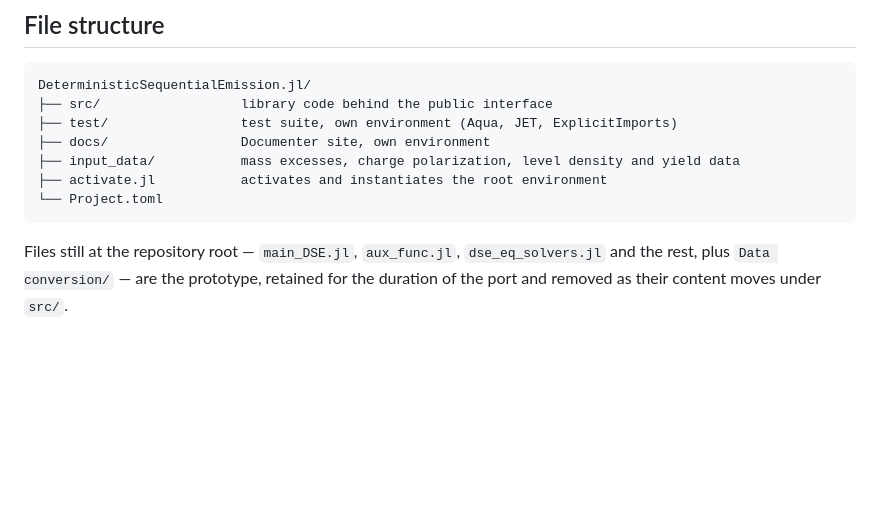
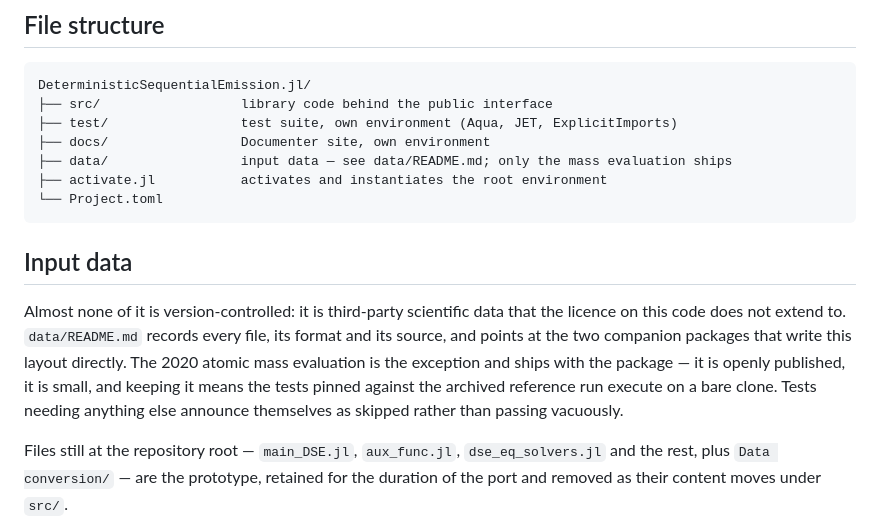
Before and after one commit to PaulGoG/DeterministicSequentialEmission.jl, a Markdown page: README.md, the part around the change. Drawn GitHub-style; blank space fills up the shorter version.

Commit message:
docs: record the input data policy in the README

````diff
--- a/README.md
+++ b/README.md
@@ -27,10 +27,19 @@ DeterministicSequentialEmission.jl/
 ├── src/                  library code behind the public interface
 ├── test/                 test suite, own environment (Aqua, JET, ExplicitImports)
 ├── docs/                 Documenter site, own environment
-├── input_data/           mass excesses, charge polarization, level density and yield data
+├── data/                 input data — see data/README.md; only the mass evaluation ships
 ├── activate.jl           activates and instantiates the root environment
 └── Project.toml
 ```
+
+## Input data
+
+Almost none of it is version-controlled: it is third-party scientific data that the licence on
+this code does not extend to. `data/README.md` records every file, its format and its source,
+and points at the two companion packages that write this layout directly. The 2020 atomic mass
+evaluation is the exception and ships with the package — it is openly published, it is small,
+and keeping it means the tests pinned against the archived reference run execute on a bare
+clone. Tests needing anything else announce themselves as skipped rather than passing vacuously.
 
 Files still at the repository root — `main_DSE.jl`, `aux_func.jl`, `dse_eq_solvers.jl` and the
 rest, plus `Data conversion/` — are the prototype, retained for the duration of the port and
````
